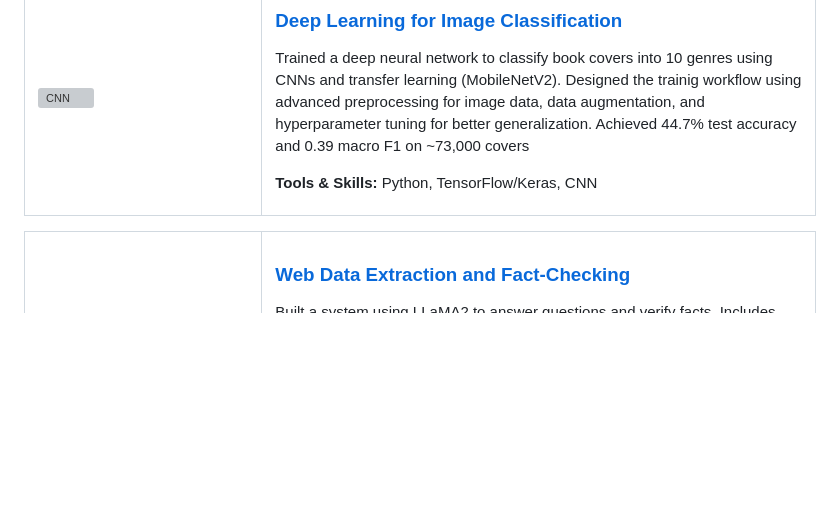
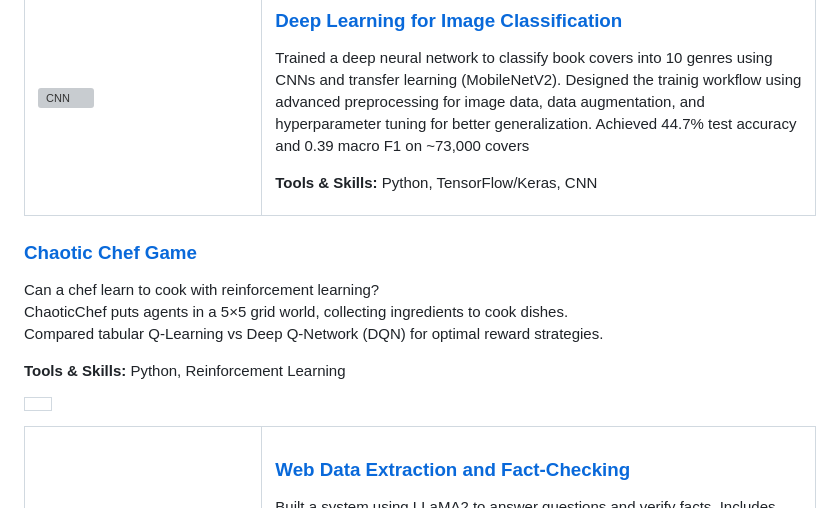
Before and after one commit to ikramnaser/Data-Science, a Markdown page: README.md, the part around the change. Rendered like a GitHub page; blank space fills up the shorter version; grey boxes are pictures that could not be loaded.

```diff
--- a/README.md
+++ b/README.md
@@ -121,6 +121,20 @@ Achieved 44.7% test accuracy and 0.39 macro F1 on ~73,000 covers
 
 <table>
 <tr>
+<td src="https://github.com/user-attachments/assets/81a15e55-19b3-4185-a766-1e0826ad6350" alt="Chaotic Chef Game"/>
+</td>
+<td style="width:70%>
+
+### [Chaotic Chef Game](https://github.com/ikramnaser/Data-Science/tree/main/ChaoticChef-game)
+
+Can a chef learn to cook with reinforcement learning?
+ChaoticChef puts agents in a 5×5 grid world, collecting ingredients to cook dishes.
+Compared tabular Q-Learning vs Deep Q-Network (DQN) for optimal reward strategies.
+
+**Tools & Skills:** Python, Reinforcement Learning
+
+<table>
+<tr>
 <td width="30%">
 <img src="https://github.com/user-attachments/assets/a4bfb0c0-7084-482c-a9a7-824fe6806a64" alt="Fact-check" width="100%"/>
 </td>
```
